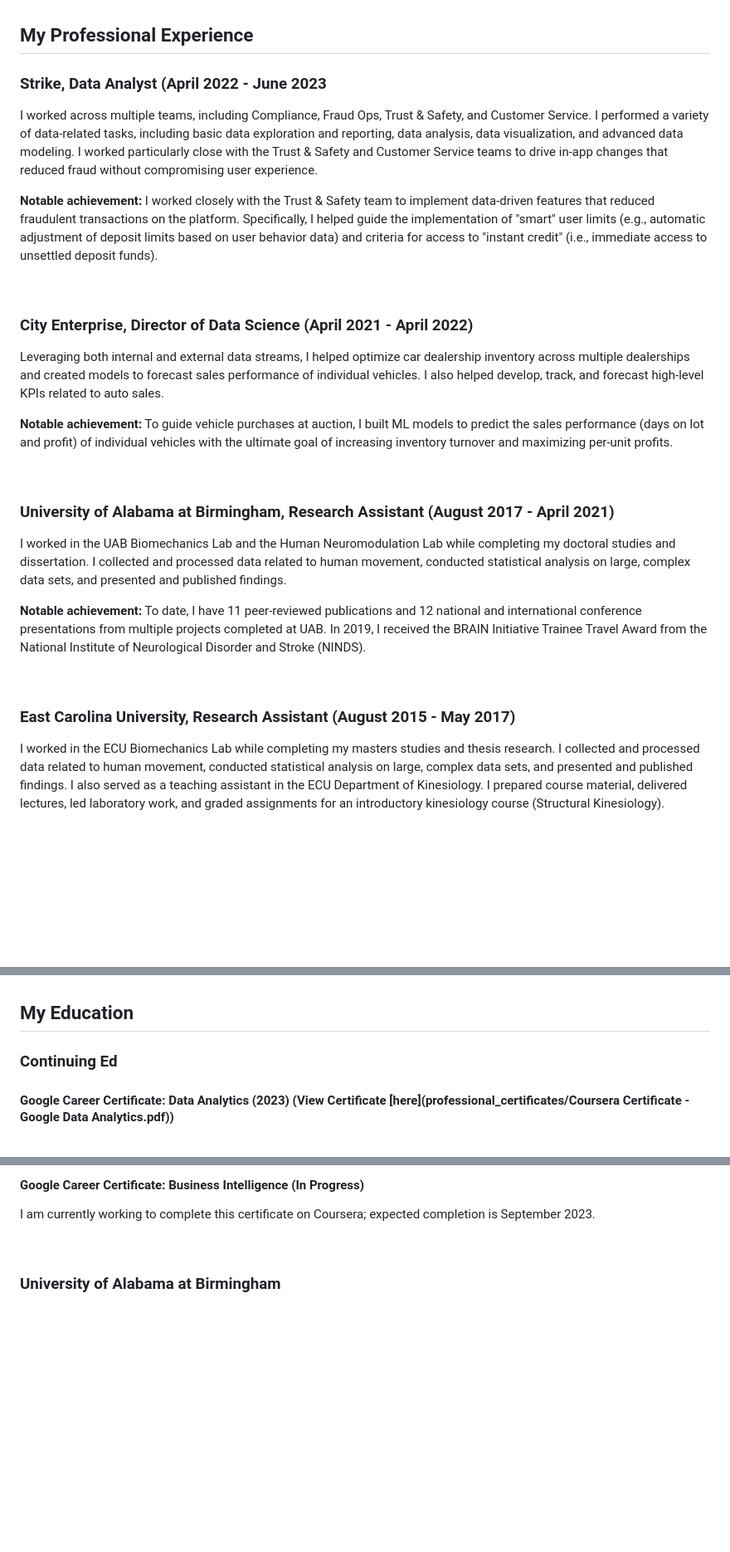
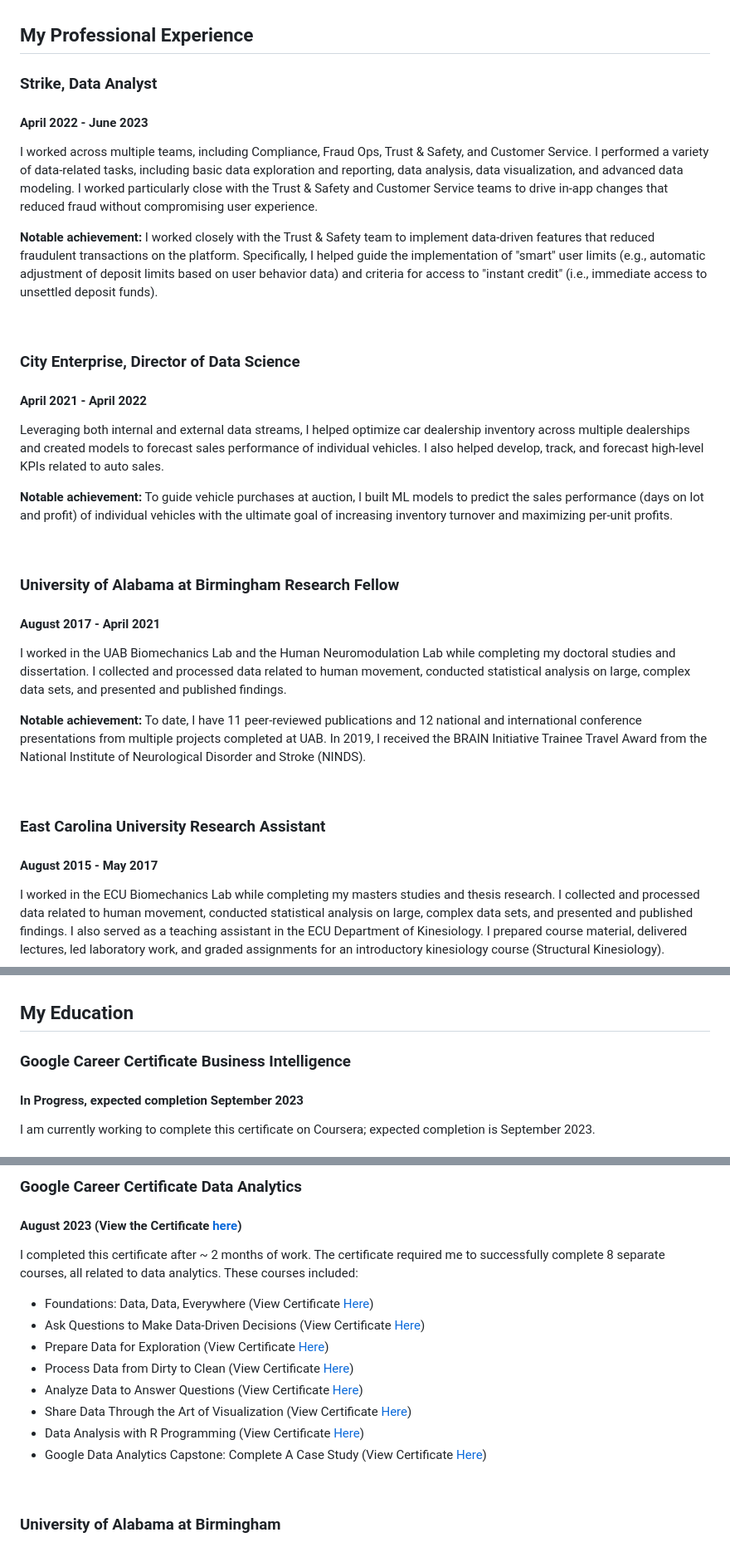
Before and after one commit to dkuhman/analytics_portfolio, a Markdown page: README.md, 3 parts joined by grey strips. Shown at 83% size. Drawn GitHub-style; blank space fills up the shorter version.

```diff
--- a/README.md
+++ b/README.md
@@ -20,7 +21,8 @@ I'm also a former Division I endurance athlete - I competed in cross country, in
 <br>
 
 ## My Professional Experience
-### Strike, Data Analyst (April 2022 - June 2023
+### Strike, Data Analyst
+#### April 2022 - June 2023
 
 I worked across multiple teams, including Compliance, Fraud Ops, Trust & Safety, and Customer Service. I performed a variety of data-related tasks, including basic data exploration and reporting, data analysis, data visualization, and advanced data modeling. I worked particularly close with the Trust & Safety and Customer Service teams to drive in-app changes that reduced fraud without compromising user experience.
 
@@ -28,7 +30,8 @@ I worked across multiple teams, including Compliance, Fraud Ops, Trust & Safety,
 
 <br>
 
-### City Enterprise, Director of Data Science (April 2021 - April 2022)
+### City Enterprise, Director of Data Science
+#### April 2021 - April 2022
 
 Leveraging both internal and external data streams, I helped optimize car dealership inventory across multiple dealerships and created models to forecast sales performance of individual vehicles. I also helped develop, track, and forecast high-level KPIs related to auto sales.
 
@@ -36,7 +39,8 @@ Leveraging both internal and external data streams, I helped optimize car dealer
 
 <br>
 
-### University of Alabama at Birmingham, Research Assistant (August 2017 - April 2021)
+### University of Alabama at Birmingham Research Fellow
+#### August 2017 - April 2021
 
 I worked in the UAB Biomechanics Lab and the Human Neuromodulation Lab while completing my doctoral studies and dissertation. I collected and processed data related to human movement, conducted statistical analysis on large, complex data sets, and presented and published findings.
 
@@ -44,7 +48,8 @@ I worked in the UAB Biomechanics Lab and the Human Neuromodulation Lab while com
 
 <br>
 
-### East Carolina University, Research Assistant (August 2015 - May 2017)
+### East Carolina University Research Assistant
+#### August 2015 - May 2017
 
 I worked in the ECU Biomechanics Lab while completing my masters studies and thesis research. I collected and processed data related to human movement, conducted statistical analysis on large, complex data sets, and presented and published findings. I also served as a teaching assistant in the ECU Department of Kinesiology. I prepared course material, delivered lectures, led laboratory work, and graded assignments for an introductory kinesiology course (Structural Kinesiology).
 
@@ -53,6 +58,7 @@ I worked in the ECU Biomechanics Lab while completing my masters studies and the
 <br>
 
 ## My Education
-### Continuing Ed
-#### Google Career Certificate: Data Analytics (2023) (View Certificate [here](professional_certificates/Coursera Certificate - Google Data Analytics.pdf))
+### Google Career Certificate Business Intelligence
+#### In Progress, expected completion September 2023
+I am currently working to complete this certificate on Coursera; expected completion is September 2023.
 
@@ -59,6 +66,15 @@ I worked in the ECU Biomechanics Lab while completing my masters studies and the
 
-#### Google Career Certificate: Business Intelligence (In Progress)
-I am currently working to complete this certificate on Coursera; expected completion is September 2023.
+### Google Career Certificate Data Analytics
+#### August 2023 (View the Certificate [here](https://github.com/dkuhman/analytics_portfolio/blob/main/professional_certificates/Coursera%20Certificate%20-%20Google%20Data%20Analytics.pdf))
+I completed this certificate after ~ 2 months of work. The certificate required me to successfully complete 8 separate courses, all related to data analytics. These courses included:
+* Foundations: Data, Data, Everywhere (View Certificate [Here](url))
+* Ask Questions to Make Data-Driven Decisions (View Certificate [Here](url))
+* Prepare Data for Exploration (View Certificate [Here](url))
+* Process Data from Dirty to Clean (View Certificate [Here](url))
+* Analyze Data to Answer Questions (View Certificate [Here](url))
+* Share Data Through the Art of Visualization (View Certificate [Here](url))
+* Data Analysis with R Programming (View Certificate [Here](url))
+* Google Data Analytics Capstone: Complete A Case Study (View Certificate [Here](url))
 
 <br>
 
```
Also changed, not shown: other parts of README.md (+3 -1 lines).
